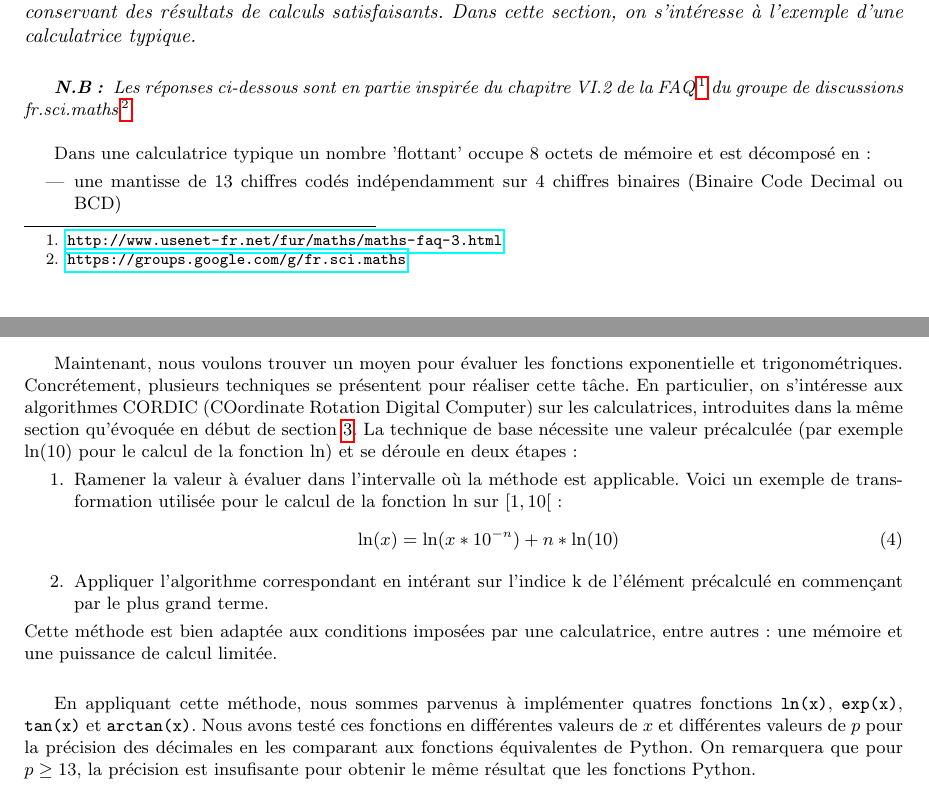
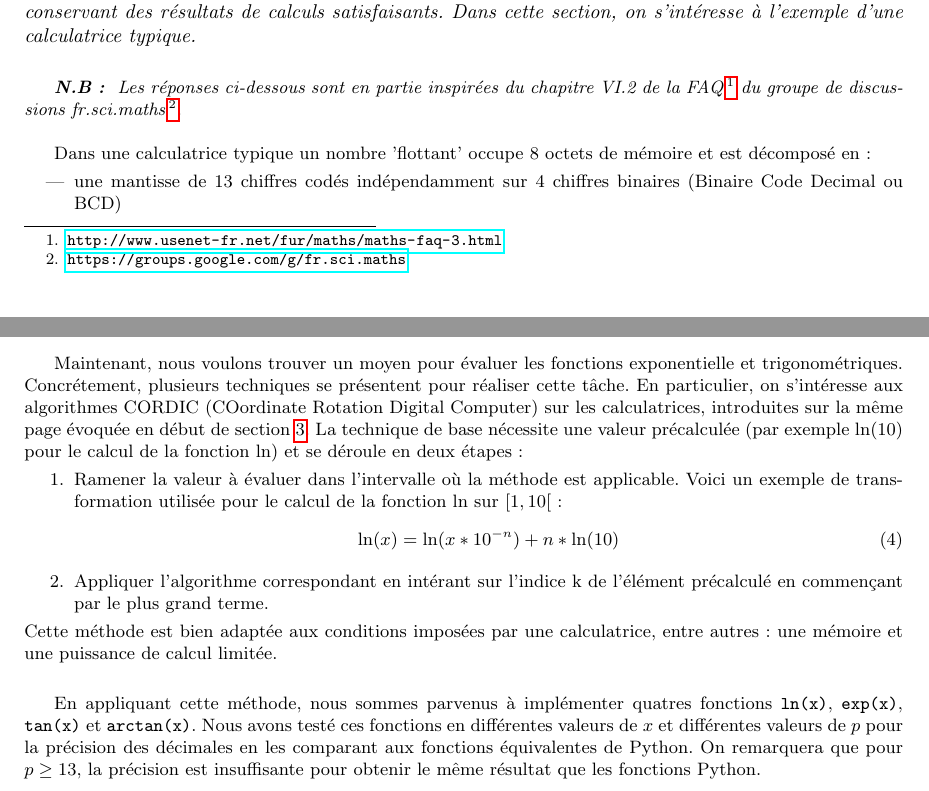
Before and after one commit to Antt-Catt/NumericAlgoProject1, a LaTeX document (tex/rapport.tex): two parts of pages 3 and 4 of 5, joined at a grey line, cut so that both start at the same text. Compiled offline with pdfLaTeX.

Commit message:
few corrections made

```diff
--- a/tex/rapport.tex
+++ b/tex/rapport.tex
@@ -322,7 +322,7 @@ La figure~\ref{fig:relative_error_log} illustre cette erreur relative pour des v
   %%%%%%%%%%%%%%%%%%%%%% Calculatrice
   %%%%%%%%%%% référence
 
-{\small \textit{\textbf{N.B:}} \emph{ Les réponses ci-dessous sont en partie inspirée du chapitre VI.2 de la FAQ\footnote{\url{http://www.usenet-fr.net/fur/maths/maths-faq-3.html}} du groupe de discussions fr.sci.maths\footnote{\url{https://groups.google.com/g/fr.sci.maths}}}.
+{\small \textit{\textbf{N.B:}} \emph{ Les réponses ci-dessous sont en partie inspirées du chapitre VI.2 de la FAQ\footnote{\url{http://www.usenet-fr.net/fur/maths/maths-faq-3.html}} du groupe de discussions fr.sci.maths\footnote{\url{https://groups.google.com/g/fr.sci.maths}}}.
   \vskip 0.01mm ~
 
   %%%%%%%%% représentation des nombres utilisés sur une calculatrice
@@ -341,7 +341,7 @@ La figure~\ref{fig:relative_error_log} illustre cette erreur relative pour des v
 
   %%%%%%%%%%%%%%%%%%%%%%% algorithmes pour calculer les fonctions exp et trigonométriques
 
-  Maintenant, nous voulons trouver un moyen pour évaluer les fonctions exponentielle et trigonométriques. Concr\'etement, plusieurs techniques se pr\'esentent pour r\'ealiser cette t\^ache. En particulier, on s'int\'eresse aux algorithmes CORDIC (COordinate Rotation Digital Computer) sur les calculatrices, introduites dans la m\^eme section qu'évoquée en début de section~\ref{sec:cordic}. La technique de base nécessite une valeur pr\'ecalcul\'ee (par exemple $\ln(10)$ pour le calcul de la fonction $\ln$) et se d\'eroule en deux \'etapes :
+  Maintenant, nous voulons trouver un moyen pour évaluer les fonctions exponentielle et trigonométriques. Concr\'etement, plusieurs techniques se pr\'esentent pour r\'ealiser cette t\^ache. En particulier, on s'int\'eresse aux algorithmes CORDIC (COordinate Rotation Digital Computer) sur les calculatrices, introduites sur la m\^eme page évoquée en début de section~\ref{sec:cordic}. La technique de base nécessite une valeur pr\'ecalcul\'ee (par exemple $\ln(10)$ pour le calcul de la fonction $\ln$) et se d\'eroule en deux \'etapes :
   \begin{enumerate}
   \item Ramener la valeur à \'evaluer dans l'intervalle où la m\'ethode est applicable. Voici un exemple de transformation utilis\'ee pour le calcul de la fonction $\ln$ sur $[1,10[$ :
       \begin{equation}
@@ -352,7 +352,7 @@ La figure~\ref{fig:relative_error_log} illustre cette erreur relative pour des v
   Cette m\'ethode est bien adapt\'ee aux conditions impos\'ees par une calculatrice, entre autres : une m\'emoire et une puissance de calcul limit\'ee.
   \vskip 1mm ~
 
-  En appliquant cette méthode, nous sommes parvenus à implémenter quatres fonctions \verb|ln(x)|, \verb|exp(x)|, \verb|tan(x)| et \verb|arctan(x)|. Nous avons testé ces fonctions en différentes valeurs de $x$ et différentes valeurs de $p$ pour la précision des décimales en les comparant aux fonctions équivalentes de Python. On remarquera que pour $p\geq 13$, la précision est insufisante pour obtenir le même résultat que les fonctions Python.
+  En appliquant cette méthode, nous sommes parvenus à implémenter quatres fonctions \verb|ln(x)|, \verb|exp(x)|, \verb|tan(x)| et \verb|arctan(x)|. Nous avons testé ces fonctions en différentes valeurs de $x$ et différentes valeurs de $p$ pour la précision des décimales en les comparant aux fonctions équivalentes de Python. On remarquera que pour $p\geq 13$, la précision est insuffisante pour obtenir le même résultat que les fonctions Python.
   %%%%%%%%% technique générale utilisée
 
   %%%%%%%%% efficacité lorsqu'elle est ramenée à une calculatrice
```
Also changed, not shown: tex/rapport.tex (2 more changed lines).
